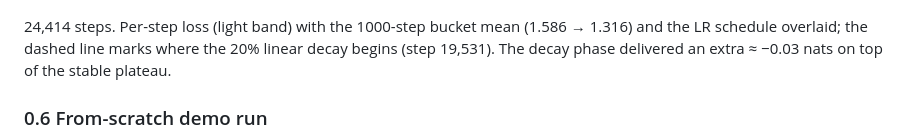
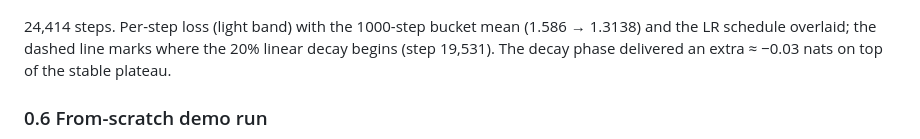
Before and after one commit to yashb98/BuildFromScratch, a Markdown page: SmolLM2-134(base)/README.md, the part around the change. Rendered like a GitHub page.

Commit message:
Correct the loss-curve caption to the true last bucket mean, 1.3138
1.316 was the (23000,24000] bucket. The final bucket (24000,24414] is 1.3138, which is what tinystories_summary.md already reports.

```diff
--- a/SmolLM2-134(base)/README.md
+++ b/SmolLM2-134(base)/README.md
@@ -132,7 +132,7 @@ character-driven dialogue) at the expected cost of out-of-domain quality.
 ![TinyStories continued-pretraining loss curve](results/plots/tinystories_loss_curve.png)
 
 24,414 steps. Per-step loss (light band) with the 1000-step bucket mean
-(1.586 → 1.316) and the LR schedule overlaid; the dashed line marks where the
+(1.586 → 1.3138) and the LR schedule overlaid; the dashed line marks where the
 20% linear decay begins (step 19,531). The decay phase delivered an extra
 ≈ −0.03 nats on top of the stable plateau.
 
```
